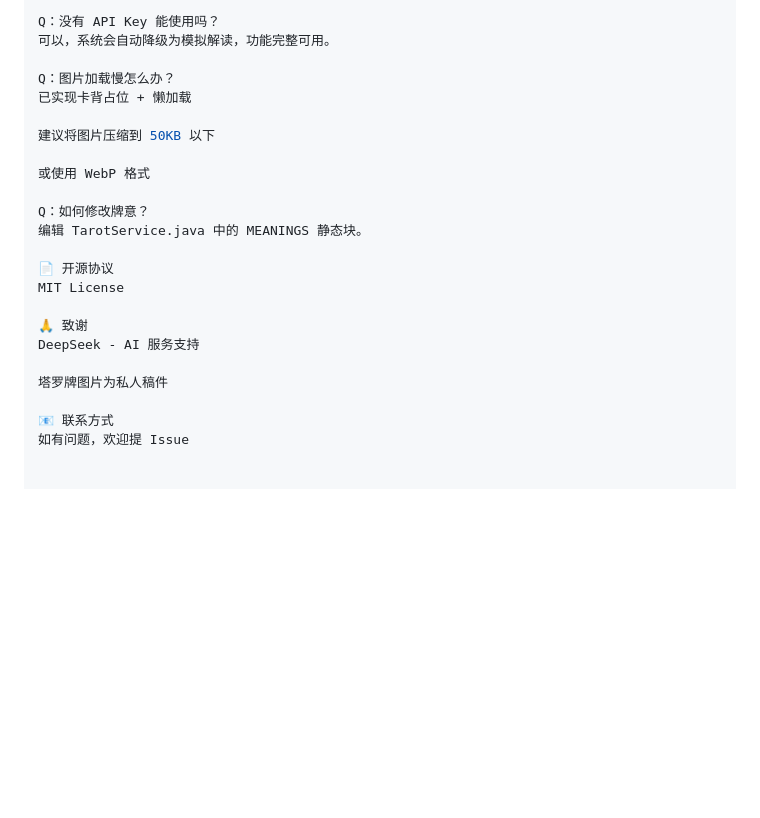
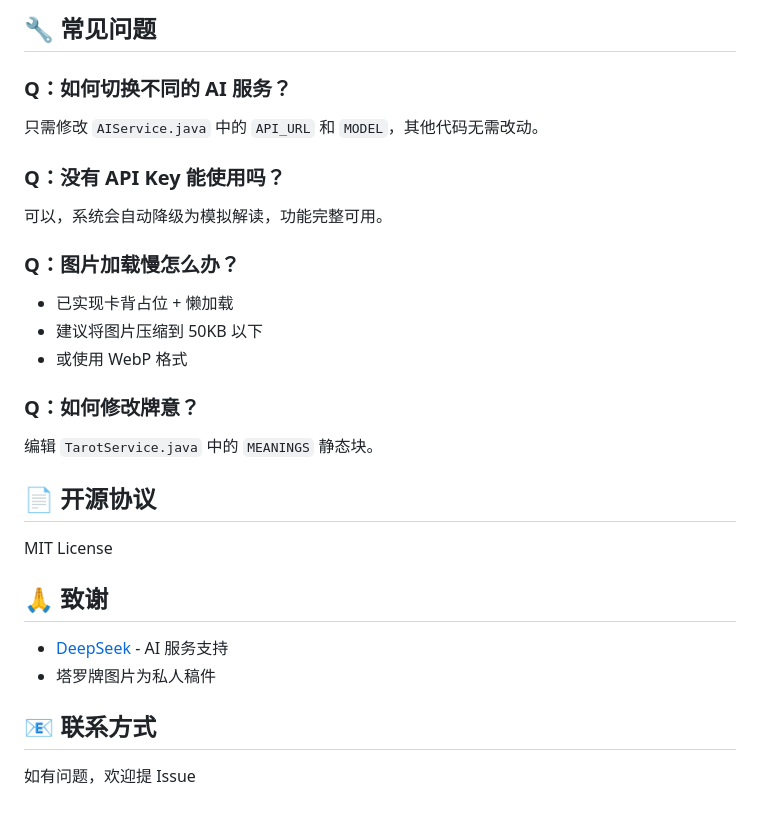
Before and after one commit to GiftsfromtheRiver/tarot-with-AI, a Markdown page: README.md, the part around one of its changes. GitHub-like rendering; blank space fills up the shorter version.

```diff
--- a/README.md
+++ b/README.md
@@ -172,24 +202,33 @@ Q：如何切换不同的 AI 服务？
 
-Q：没有 API Key 能使用吗？
+## 🔧 常见问题
+
+### Q：如何切换不同的 AI 服务？
+
+只需修改 `AIService.java` 中的 `API_URL` 和 `MODEL`，其他代码无需改动。
+
+### Q：没有 API Key 能使用吗？
+
 可以，系统会自动降级为模拟解读，功能完整可用。
 
-Q：图片加载慢怎么办？
-已实现卡背占位 + 懒加载
+### Q：图片加载慢怎么办？
 
-建议将图片压缩到 50KB 以下
+- 已实现卡背占位 + 懒加载
+- 建议将图片压缩到 50KB 以下
+- 或使用 WebP 格式
 
-或使用 WebP 格式
+### Q：如何修改牌意？
 
-Q：如何修改牌意？
-编辑 TarotService.java 中的 MEANINGS 静态块。
+编辑 `TarotService.java` 中的 `MEANINGS` 静态块。
 
-📄 开源协议
+## 📄 开源协议
+
 MIT License
 
-🙏 致谢
-DeepSeek - AI 服务支持
+## 🙏 致谢
 
-塔罗牌图片为私人稿件
+- [DeepSeek](https://deepseek.com/) - AI 服务支持
+- 塔罗牌图片为私人稿件
 
-📧 联系方式
+## 📧 联系方式
+
 如有问题，欢迎提 Issue
```
Also changed, not shown: other parts of README.md (+89 -59 lines).
